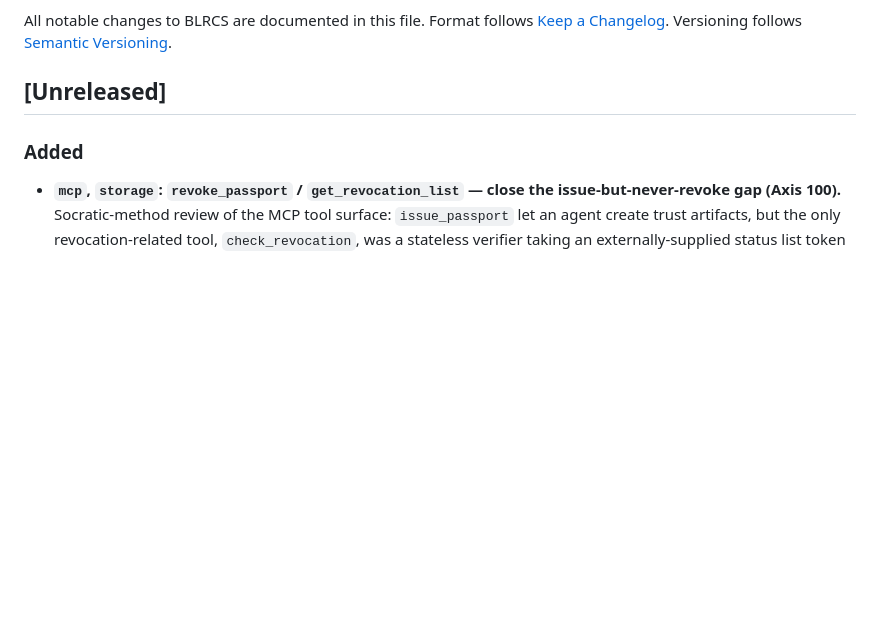
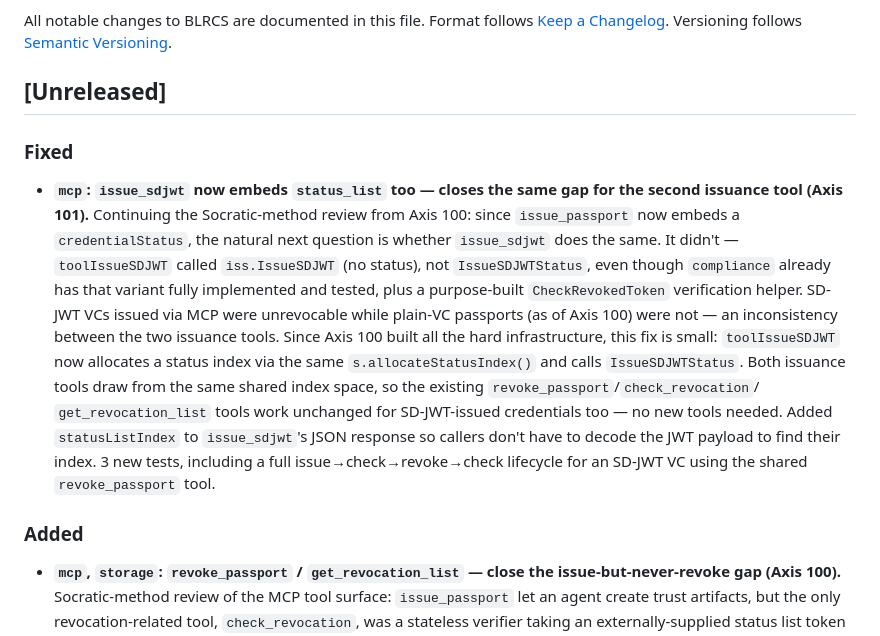
Before and after one commit to shizukutanaka/BLNCS, a Markdown page: blrcs/CHANGELOG.md, the part around the change. Rendered like a GitHub page; blank space fills up the shorter version.

Commit message:
docs(CHANGELOG): record Axis 101 (issue_sdjwt status_list embedding)
Co-Authored-By: Claude Sonnet 5 <noreply@anthropic.com>
Claude-Session: https://claude.ai/code/session_01Wqro1c11kHdta47zUKUr2h

```diff
--- a/blrcs/CHANGELOG.md
+++ b/blrcs/CHANGELOG.md
@@ -5,6 +5,27 @@ Format follows [Keep a Changelog](https://keepachangelog.com/).
 Versioning follows [Semantic Versioning](https://semver.org/).
 
 ## [Unreleased]
+
+### Fixed
+- **`mcp`: `issue_sdjwt` now embeds `status_list` too — closes the same gap
+  for the second issuance tool (Axis 101).** Continuing the Socratic-method
+  review from Axis 100: since `issue_passport` now embeds a
+  `credentialStatus`, the natural next question is whether `issue_sdjwt`
+  does the same. It didn't — `toolIssueSDJWT` called `iss.IssueSDJWT` (no
+  status), not `IssueSDJWTStatus`, even though `compliance` already has
+  that variant fully implemented and tested, plus a purpose-built
+  `CheckRevokedToken` verification helper. SD-JWT VCs issued via MCP were
+  unrevocable while plain-VC passports (as of Axis 100) were not — an
+  inconsistency between the two issuance tools. Since Axis 100 built all
+  the hard infrastructure, this fix is small: `toolIssueSDJWT` now
+  allocates a status index via the same `s.allocateStatusIndex()` and calls
+  `IssueSDJWTStatus`. Both issuance tools draw from the same shared index
+  space, so the existing `revoke_passport`/`check_revocation`/
+  `get_revocation_list` tools work unchanged for SD-JWT-issued credentials
+  too — no new tools needed. Added `statusListIndex` to `issue_sdjwt`'s
+  JSON response so callers don't have to decode the JWT payload to find
+  their index. 3 new tests, including a full issue→check→revoke→check
+  lifecycle for an SD-JWT VC using the shared `revoke_passport` tool.
 
 ### Added
 - **`mcp`, `storage`: `revoke_passport` / `get_revocation_list` — close the
```
